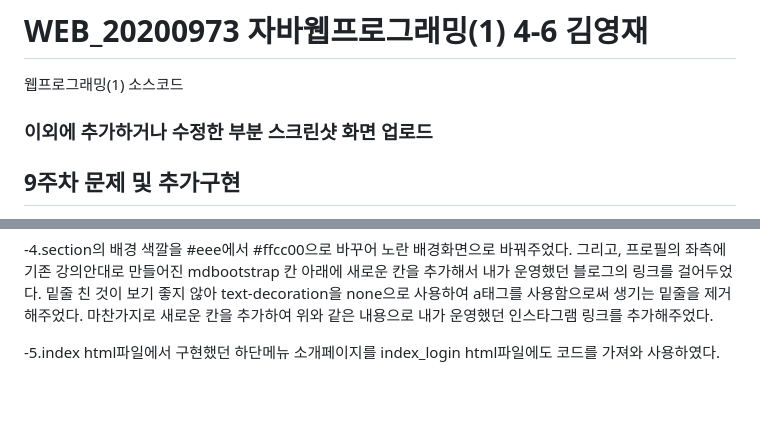
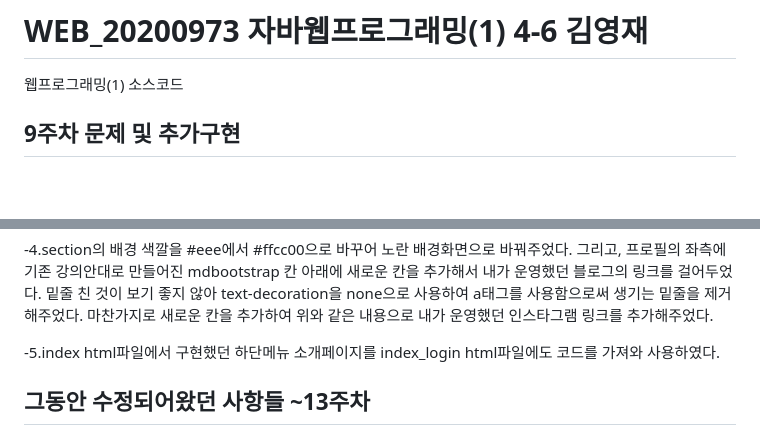
Before and after one commit to yeongjae0320/WEB_20200973, a Markdown page: README.md, 2 parts joined by grey strips. Drawn GitHub-style; blank space fills up the shorter version.

Commit message:
웹프로그래밍(1)

```diff
--- a/README.md
+++ b/README.md
@@ -1,7 +1,5 @@
 # WEB_20200973 자바웹프로그래밍(1) 4-6 김영재
 웹프로그래밍(1) 소스코드
-
-### 이외에 추가하거나 수정한 부분 스크린샷 화면 업로드
 
 ## 9주차 문제 및 추가구현
 
@@ -82,3 +80,5 @@ a태그를 사용함으로써 생기는 밑줄을 제거해주었다. 마찬가
 위와 같은 내용으로 내가 운영했던 인스타그램 링크를 추가해주었다.
 
 -5.index html파일에서 구현했던 하단메뉴 소개페이지를 index_login html파일에도 코드를 가져와 사용하였다.
+
+## 그동안 수정되어왔던 사항들 ~13주차
```
